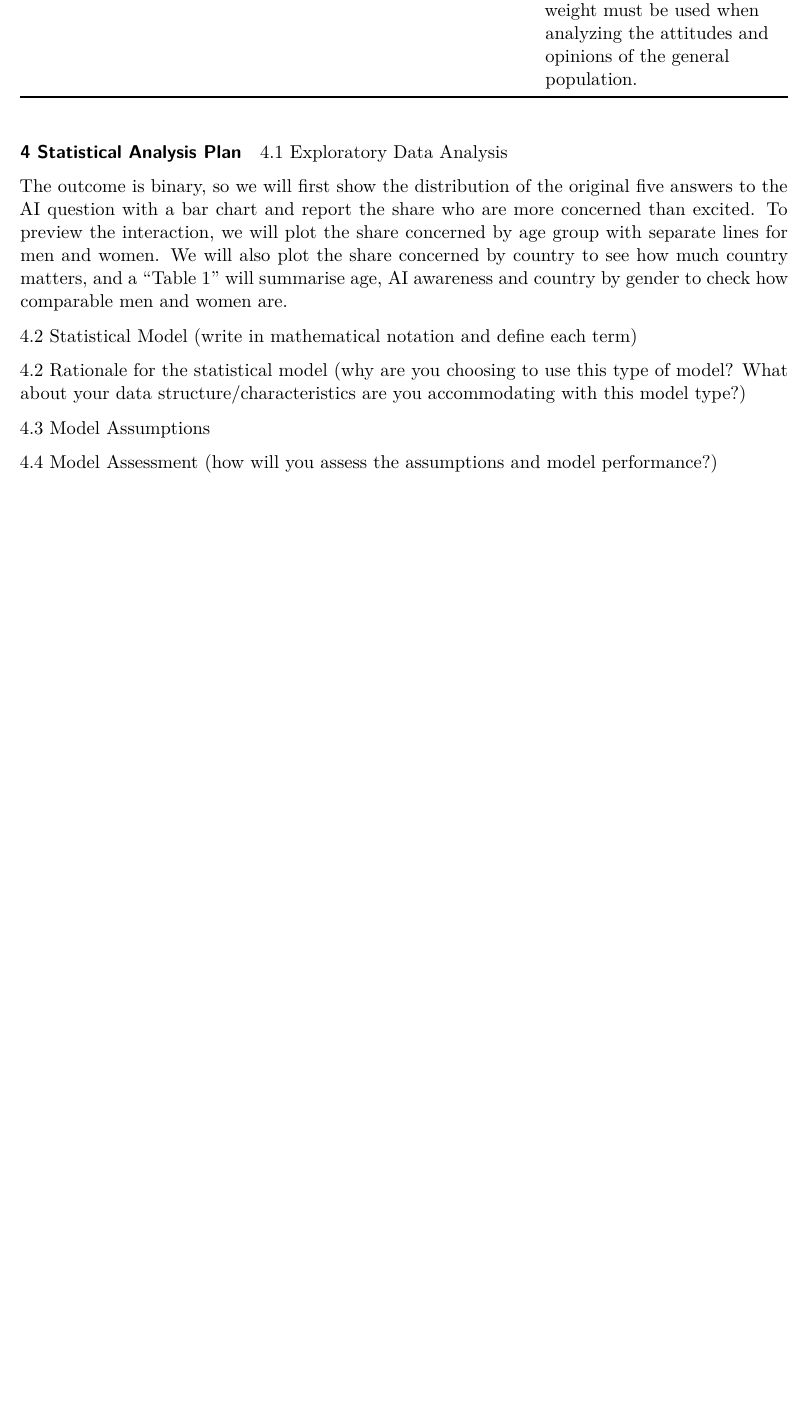
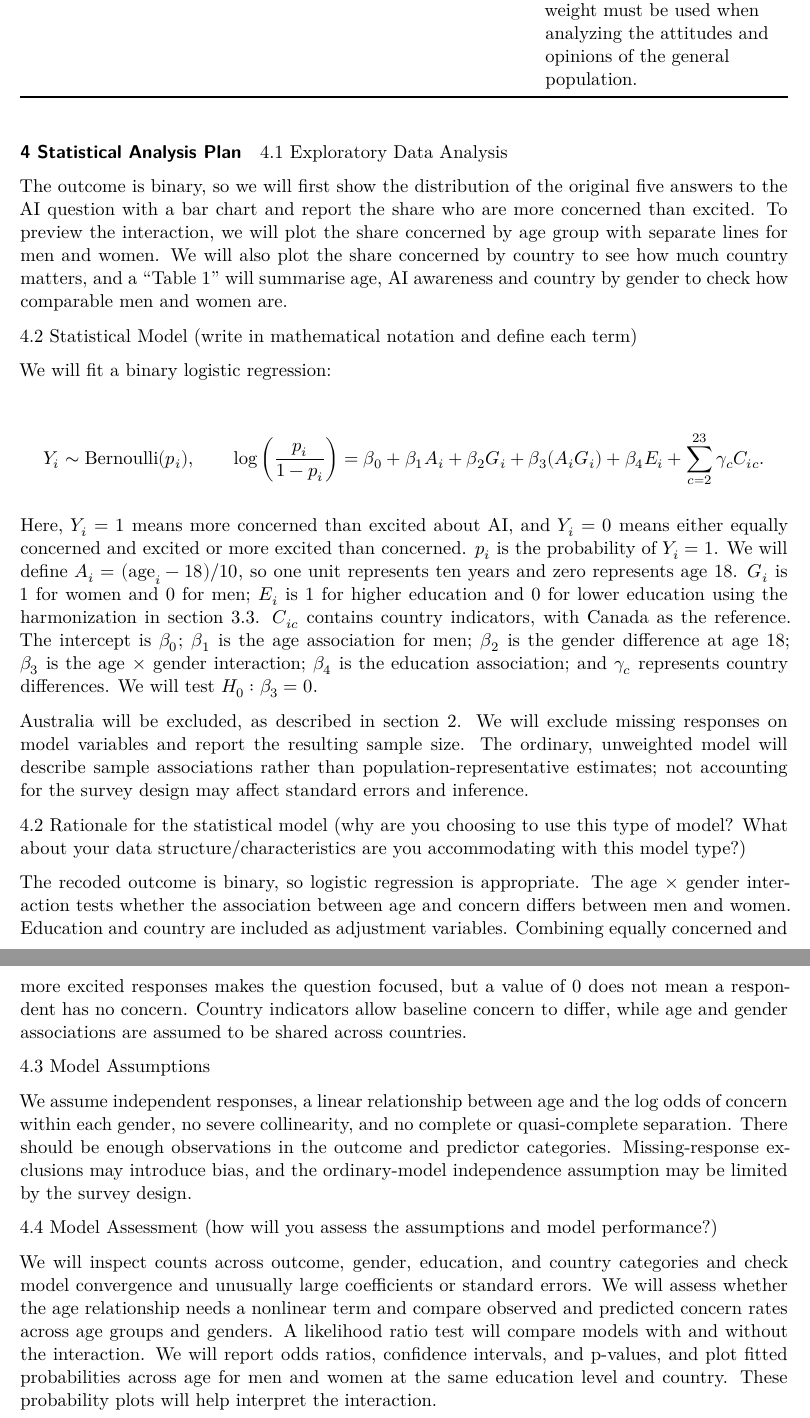
Before and after one commit to parvxi/ids702-team-project, a Quarto document (702_Project_Proposal.qmd): part of page 8 of 9 before the commit and two parts of pages 8 and 9 of 10 after it, the two joined at a grey line, cut so that both start at the same text, the shorter picture padded with empty space. Rendered offline with R 4.5, knitr and Pandoc in place of Quarto, then LaTeX, with nearby package versions; some code elsewhere in the file could not run offline.

Commit message:
Enhance statistical model sections in project proposal
Added detailed statistical model descriptions and rationale for both continuous and binary outcomes, including assumptions and assessment methods.

```diff
--- a/702_Project_Proposal.qmd
+++ b/702_Project_Proposal.qmd
@@ -286,11 +304,31 @@ The outcome is binary, so we will first show the distribution of the original fi
 
 4.2 Statistical Model (write in mathematical notation and define each term)
 
+We will fit a binary logistic regression:
+
+$$
+Y_i\sim\operatorname{Bernoulli}(p_i),\qquad
+\log\left(\frac{p_i}{1-p_i}\right)=
+\beta_0+\beta_1 A_i+\beta_2 G_i+
+\beta_3(A_iG_i)+\beta_4 E_i+
+\sum_{c=2}^{23}\gamma_c C_{ic}.
+$$
+
+Here, $Y_i=1$ means more concerned than excited about AI, and $Y_i=0$ means either equally concerned and excited or more excited than concerned. $p_i$ is the probability of $Y_i=1$. We will define $A_i=(\text{age}_i-18)/10$, so one unit represents ten years and zero represents age 18. $G_i$ is 1 for women and 0 for men; $E_i$ is 1 for higher education and 0 for lower education using the harmonization in section 3.3. $C_{ic}$ contains country indicators, with Canada as the reference. The intercept is $\beta_0$; $\beta_1$ is the age association for men; $\beta_2$ is the gender difference at age 18; $\beta_3$ is the age × gender interaction; $\beta_4$ is the education association; and $\gamma_c$ represents country differences. We will test $H_0:\beta_3=0$.
+
+Australia will be excluded, as described in section 2. We will exclude missing responses on model variables and report the resulting sample size. The ordinary, unweighted model will describe sample associations rather than population-representative estimates; not accounting for the survey design may affect standard errors and inference.
+
 4.2 Rationale for the statistical model (why are you choosing to use this type of model? What about your data structure/characteristics are you accommodating with this model type?)
+
+The recoded outcome is binary, so logistic regression is appropriate. The age × gender interaction tests whether the association between age and concern differs between men and women. Education and country are included as adjustment variables. Combining equally concerned and more excited responses makes the question focused, but a value of 0 does not mean a respondent has no concern. Country indicators allow baseline concern to differ, while age and gender associations are assumed to be shared across countries.
 
 4.3 Model Assumptions
 
+We assume independent responses, a linear relationship between age and the log odds of concern within each gender, no severe collinearity, and no complete or quasi-complete separation. There should be enough observations in the outcome and predictor categories. Missing-response exclusions may introduce bias, and the ordinary-model independence assumption may be limited by the survey design.
+
 4.4 Model Assessment (how will you assess the assumptions and model performance?)
+
+We will inspect counts across outcome, gender, education, and country categories and check model convergence and unusually large coefficients or standard errors. We will assess whether the age relationship needs a nonlinear term and compare observed and predicted concern rates across age groups and genders. A likelihood ratio test will compare models with and without the interaction. We will report odds ratios, confidence intervals, and p-values, and plot fitted probabilities across age for men and women at the same education level and country. These probability plots will help interpret the interaction.
 
 \newpage
 
```
Also changed, not shown: 702_Project_Proposal.qmd (18 more changed lines).
